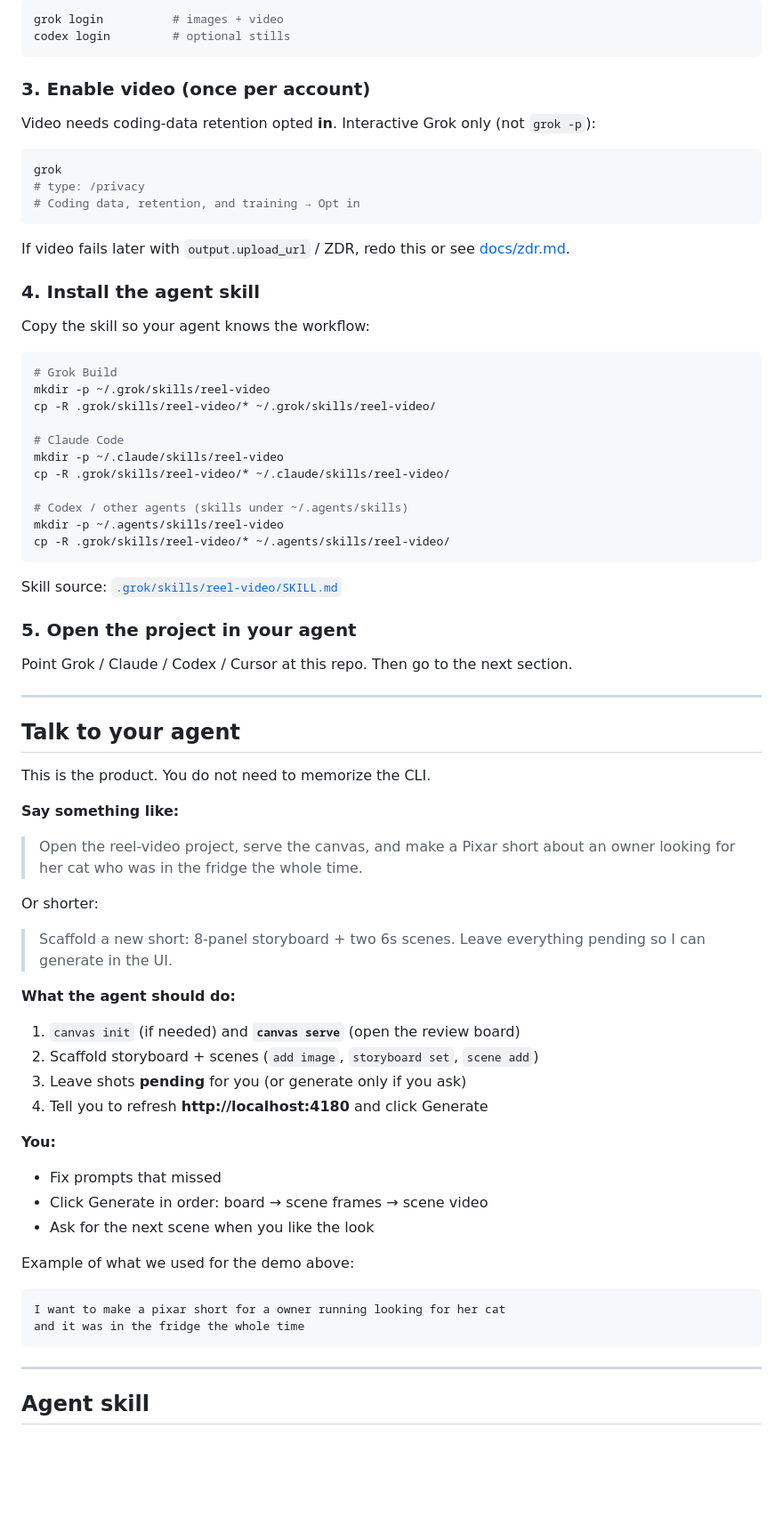
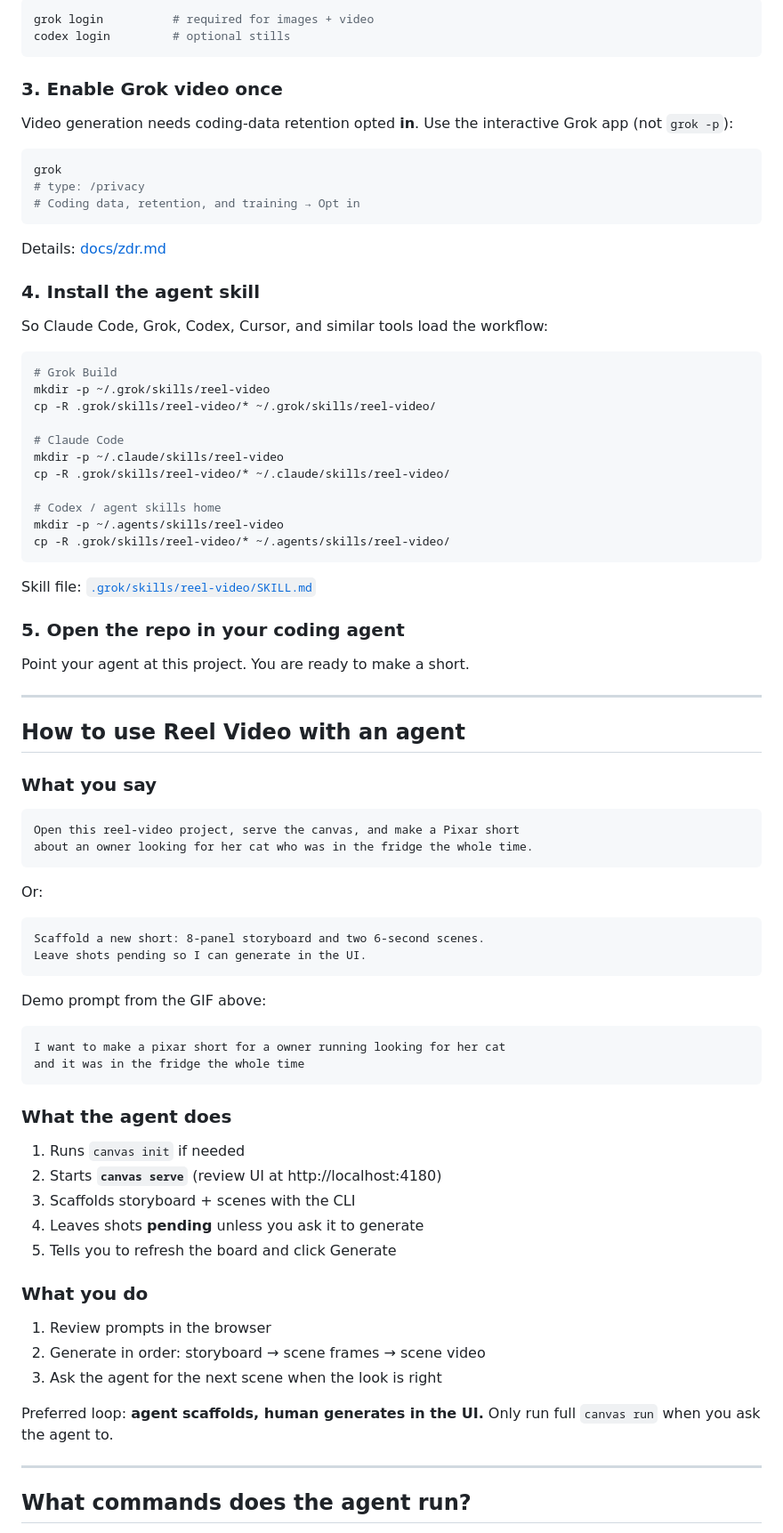
Before and after one commit to WannaBeSolopreneur/reel-video, a Markdown page: README.md, the part around one of its changes. Shown at 89% size. Rendered like a GitHub page; blank space fills up the shorter version.

````diff
--- a/README.md
+++ b/README.md
@@ -83,12 +135,12 @@ Needs **Node 20+**, [Grok Build](https://grok.x.ai/) CLI, optional [Codex](https
 
 ```bash
-grok login          # images + video
+grok login          # required for images + video
 codex login         # optional stills
 ```
 
-### 3. Enable video (once per account)
+### 3. Enable Grok video once
 
-Video needs coding-data retention opted **in**. Interactive Grok only (not `grok -p`):
+Video generation needs coding-data retention opted **in**. Use the interactive Grok app (not `grok -p`):
 
 ```bash
 grok
@@ -96,11 +148,11 @@ grok
 # Coding data, retention, and training → Opt in
 ```
 
-If video fails later with `output.upload_url` / ZDR, redo this or see [docs/zdr.md](docs/zdr.md).
+Details: [docs/zdr.md](docs/zdr.md)
 
 ### 4. Install the agent skill
 
-Copy the skill so your agent knows the workflow:
+So Claude Code, Grok, Codex, Cursor, and similar tools load the workflow:
 
 ```bash
 # Grok Build
@@ -111,52 +163,59 @@ cp -R .grok/skills/reel-video/* ~/.grok/skills/reel-video/
 mkdir -p ~/.claude/skills/reel-video
 cp -R .grok/skills/reel-video/* ~/.claude/skills/reel-video/
 
-# Codex / other agents (skills under ~/.agents/skills)
+# Codex / agent skills home
 mkdir -p ~/.agents/skills/reel-video
 cp -R .grok/skills/reel-video/* ~/.agents/skills/reel-video/
 ```
 
-Skill source: [`.grok/skills/reel-video/SKILL.md`](.grok/skills/reel-video/SKILL.md)
+Skill file: [`.grok/skills/reel-video/SKILL.md`](.grok/skills/reel-video/SKILL.md)
 
-### 5. Open the project in your agent
+### 5. Open the repo in your coding agent
 
-Point Grok / Claude / Codex / Cursor at this repo. Then go to the next section.
+Point your agent at this project. You are ready to make a short.
 
 ---
 
-## Talk to your agent
+## How to use Reel Video with an agent
 
-This is the product. You do not need to memorize the CLI.
+### What you say
 
-**Say something like:**
+```text
+Open this reel-video project, serve the canvas, and make a Pixar short
+about an owner looking for her cat who was in the fridge the whole time.
+```
 
-> Open the reel-video project, serve the canvas, and make a Pixar short about an owner looking for her cat who was in the fridge the whole time.
+Or:
 
-Or shorter:
+```text
+Scaffold a new short: 8-panel storyboard and two 6-second scenes.
+Leave shots pending so I can generate in the UI.
+```
 
-> Scaffold a new short: 8-panel storyboard + two 6s scenes. Leave everything pending so I can generate in the UI.
-
-**What the agent should do:**
-
-1. `canvas init` (if needed) and **`canvas serve`** (open the review board)
-2. Scaffold storyboard + scenes (`add image`, `storyboard set`, `scene add`)
-3. Leave shots **pending** for you (or generate only if you ask)
-4. Tell you to refresh **http://localhost:4180** and click Generate
-
-**You:**
-
-- Fix prompts that missed
-- Click Generate in order: board → scene frames → scene video
-- Ask for the next scene when you like the look
-
-Example of what we used for the demo above:
+Demo prompt from the GIF above:
 
 ```text
 I want to make a pixar short for a owner running looking for her cat
 and it was in the fridge the whole time
 ```
 
+### What the agent does
+
+1. Runs `canvas init` if needed
+2. Starts **`canvas serve`** (review UI at http://localhost:4180)
+3. Scaffolds storyboard + scenes with the CLI
+4. Leaves shots **pending** unless you ask it to generate
+5. Tells you to refresh the board and click Generate
+
+### What you do
+
+1. Review prompts in the browser
+2. Generate in order: storyboard → scene frames → scene video
+3. Ask the agent for the next scene when the look is right
+
+Preferred loop: **agent scaffolds, human generates in the UI.** Only run full `canvas run` when you ask the agent to.
+
 ---
 
-## Agent skill
+## What commands does the agent run?
 
````
Also changed, not shown: other parts of README.md (+144 -54 lines).
